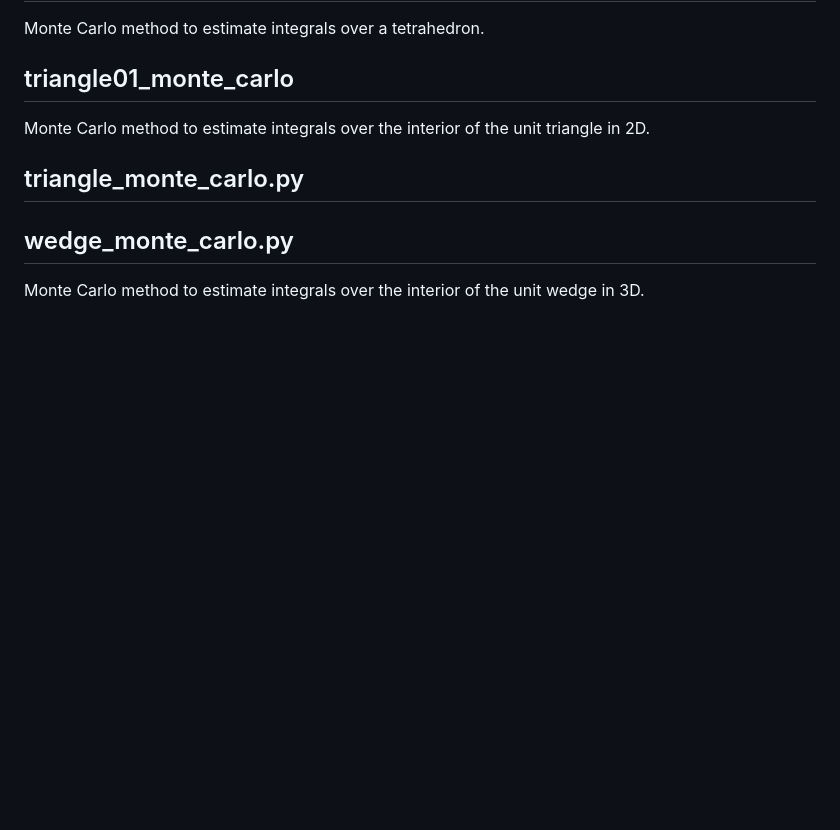
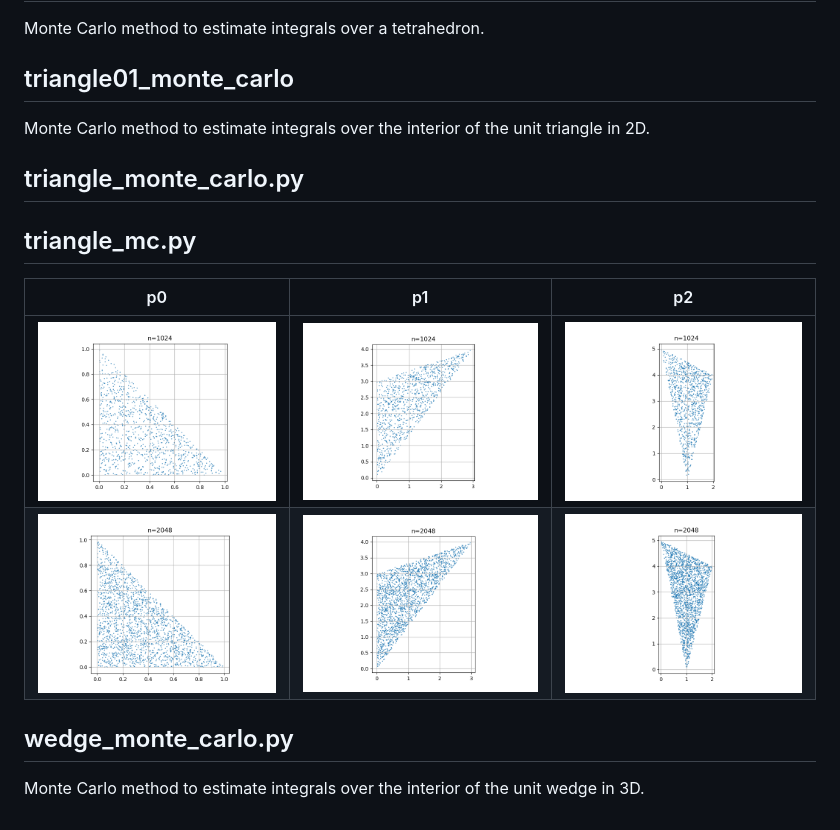
Before and after one commit to tnakaicode/python-mc, a Markdown page: NOTE.md, the part around the change. Drawn GitHub-style; pictures changed too: img/triangle_mc-p0_006.png (added), img/triangle_mc-p0_007.png (added), img/triangle_mc-p1_006.png (added); blank space fills up the shorter version.

Commit message:
triangle mc

```diff
--- a/NOTE.md
+++ b/NOTE.md
@@ -188,6 +188,13 @@ Monte Carlo method to estimate integrals over the interior of the unit triangle
 
 ## triangle_monte_carlo.py
 
+## triangle_mc.py
+
+| p0                                 | p1                                 | p2                                 |
+| ---------------------------------- | ---------------------------------- | ---------------------------------- |
+| ![pic](img/triangle_mc-p0_006.png) | ![pic](img/triangle_mc-p1_006.png) | ![pic](img/triangle_mc-p2_006.png) |
+| ![pic](img/triangle_mc-p0_007.png) | ![pic](img/triangle_mc-p1_007.png) | ![pic](img/triangle_mc-p2_007.png) |
+
 ## wedge_monte_carlo.py
 
 Monte Carlo method to estimate integrals over the interior of the unit wedge in 3D.
```
Also changed, not shown: 2 other files.
